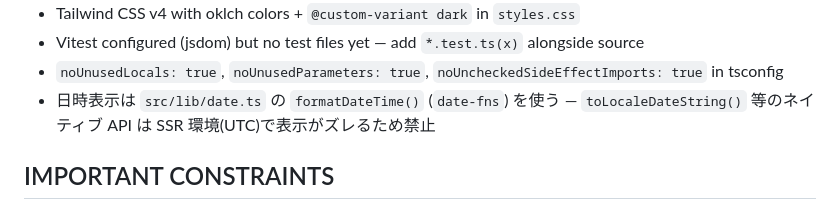
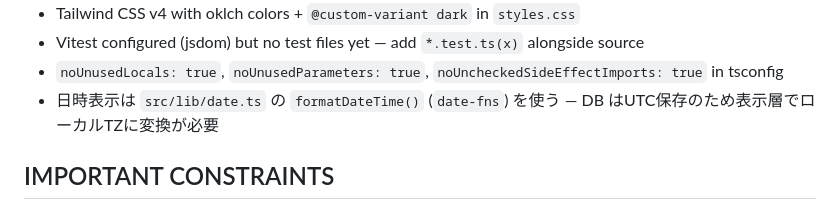
Before and after one commit to yicru/u-stacks, a Markdown page: shadow/AGENTS.md, the part around the change. Drawn GitHub-style.

Commit message:
fix: correct AGENTS.md datetime reasoning — UTC storage is correct, display layer needs conversion

```diff
--- a/shadow/AGENTS.md
+++ b/shadow/AGENTS.md
@@ -64,7 +64,7 @@ shadow/
 - Tailwind CSS v4 with oklch colors + `@custom-variant dark` in `styles.css`
 - Vitest configured (jsdom) but no test files yet — add `*.test.ts(x)` alongside source
 - `noUnusedLocals: true`, `noUnusedParameters: true`, `noUncheckedSideEffectImports: true` in tsconfig
-- 日時表示は `src/lib/date.ts` の `formatDateTime()` (`date-fns`) を使う — `toLocaleDateString()` 等のネイティブ API は SSR 環境(UTC)で表示がズレるため禁止
+- 日時表示は `src/lib/date.ts` の `formatDateTime()` (`date-fns`) を使う — DB はUTC保存のため表示層でローカルTZに変換が必要
 
 ## IMPORTANT CONSTRAINTS
 
```
